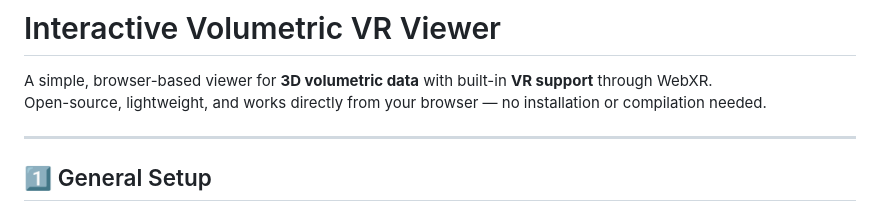
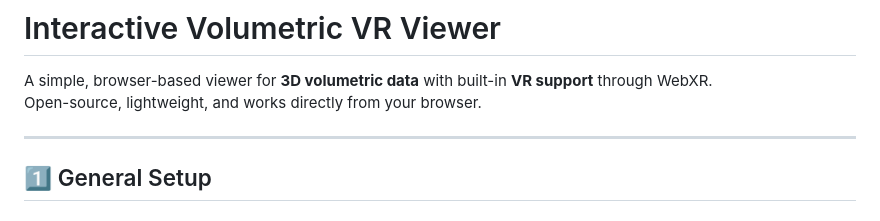
Before and after one commit to Kainmueller-Lab/Interactive_Volumetric_VR_Viewer, a Markdown page: README.md, the part around the change. Drawn GitHub-style.

```diff
--- a/README.md
+++ b/README.md
@@ -1,7 +1,7 @@
 # Interactive Volumetric VR Viewer
 
 A simple, browser-based viewer for **3D volumetric data** with built-in **VR support** through WebXR.
-Open-source, lightweight, and works directly from your browser — no installation or compilation needed.
+Open-source, lightweight, and works directly from your browser.
 
 ---
 
```
